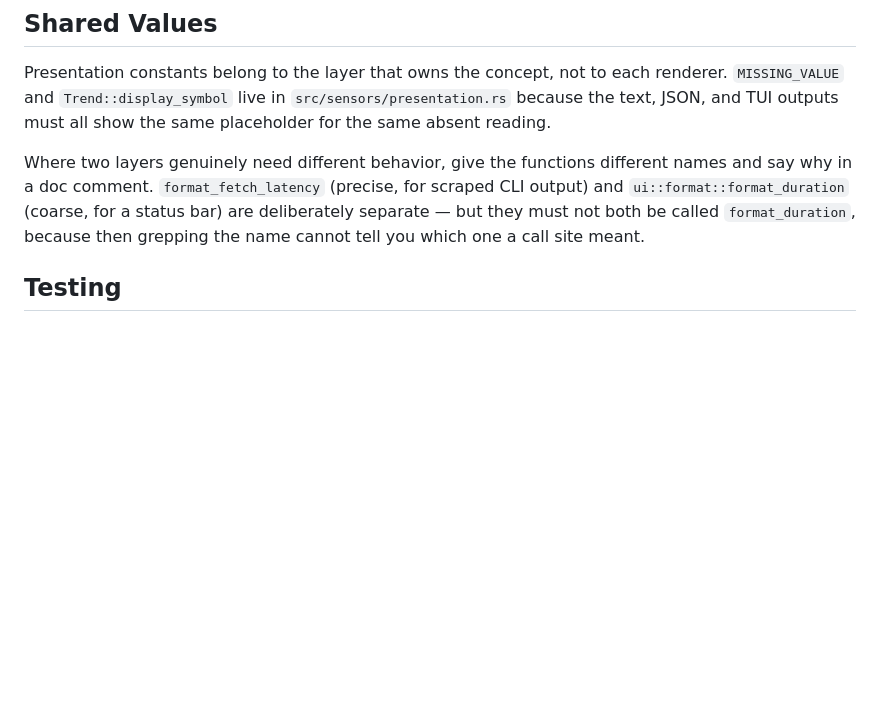
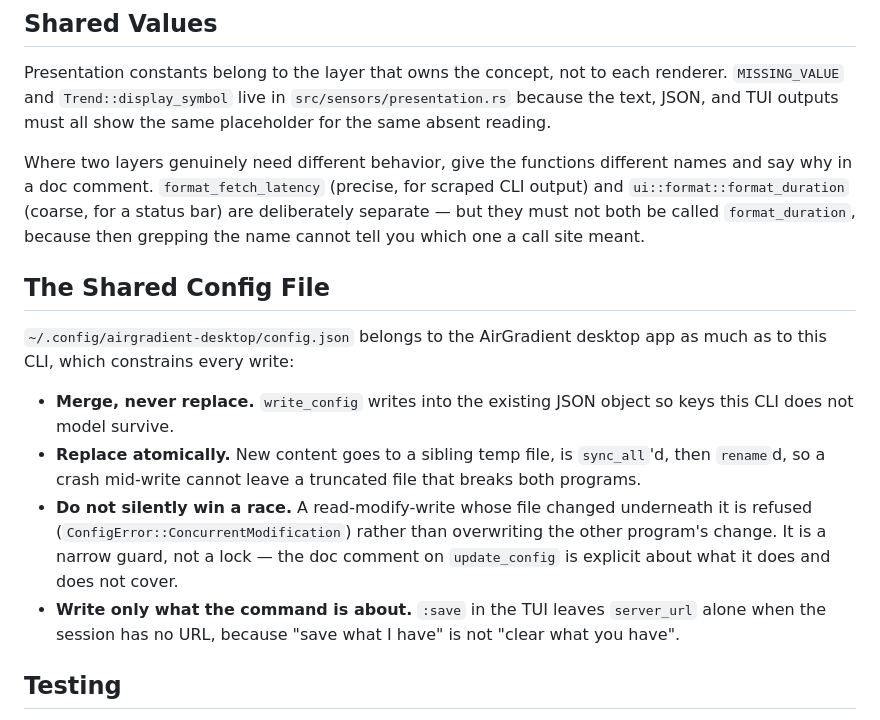
Before and after one commit to worxbend/airgradient-cli, a Markdown page: docs/code-style.md, the part around one of its changes. Rendered like a GitHub page; blank space fills up the shorter version.

```diff
--- a/docs/code-style.md
+++ b/docs/code-style.md
@@ -93,6 +133,25 @@ for scraped CLI output) and `ui::format::format_duration` (coarse, for a
 status bar) are deliberately separate — but they must not both be called
 `format_duration`, because then grepping the name cannot tell you which one a
 call site meant.
+
+## The Shared Config File
+
+`~/.config/airgradient-desktop/config.json` belongs to the AirGradient desktop
+app as much as to this CLI, which constrains every write:
+
+- **Merge, never replace.** `write_config` writes into the existing JSON object
+  so keys this CLI does not model survive.
+- **Replace atomically.** New content goes to a sibling temp file, is
+  `sync_all`'d, then `rename`d, so a crash mid-write cannot leave a truncated
+  file that breaks both programs.
+- **Do not silently win a race.** A read-modify-write whose file changed
+  underneath it is refused (`ConfigError::ConcurrentModification`) rather than
+  overwriting the other program's change. It is a narrow guard, not a lock —
+  the doc comment on `update_config` is explicit about what it does and does
+  not cover.
+- **Write only what the command is about.** `:save` in the TUI leaves
+  `server_url` alone when the session has no URL, because "save what I have"
+  is not "clear what you have".
 
 ## Testing
 
```
Also changed, not shown: other parts of docs/code-style.md (+43 -3 lines).
